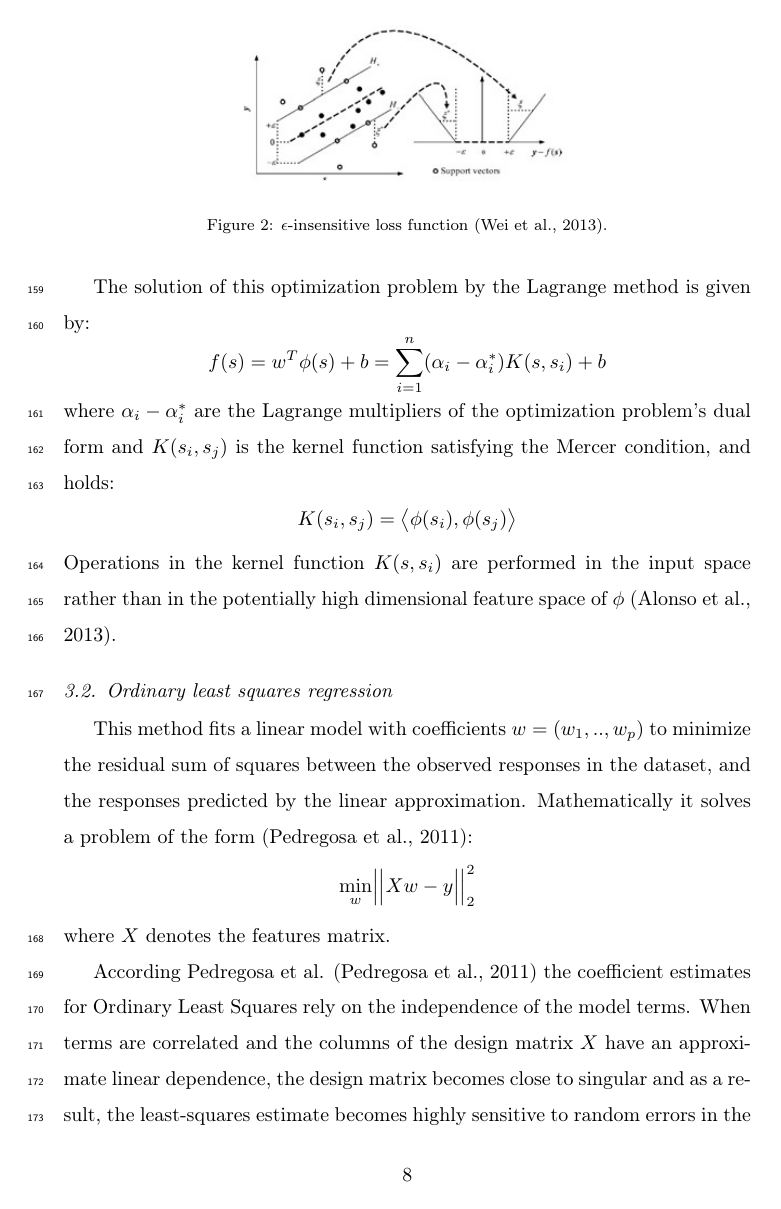
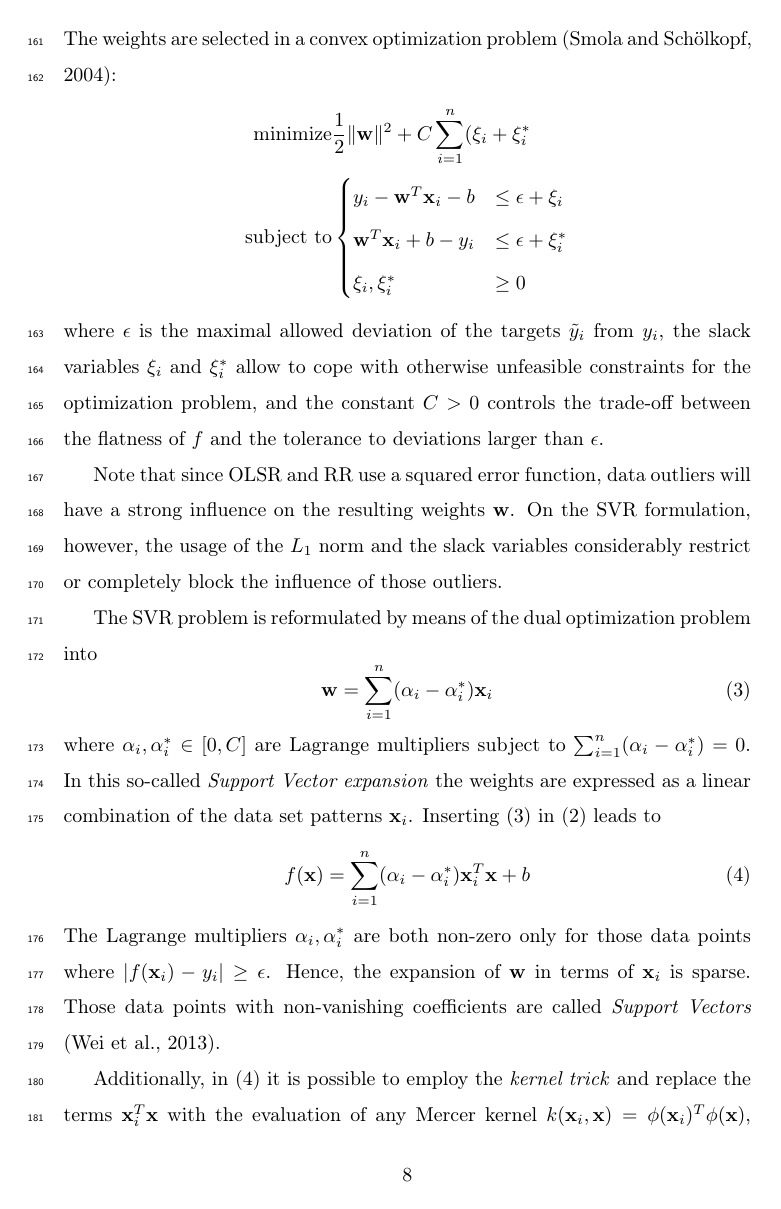
Before and after one commit to lualcava/PaperSigatoka2015, a LaTeX paper (Paper_Sigatoka_-_2015.tex, which reads techniques.tex): page 8 of 27. Compiled offline with pdfLaTeX.

Commit message:
Editando las primeras 3 técnicas.  Unifiqué la notación pero hay que ver si se logra esa unificación en todo el paper

```diff
--- a/Paper_Sigatoka_-_2015.tex
+++ b/Paper_Sigatoka_-_2015.tex
@@ -52,6 +52,12 @@
 \journal{Computers and Electronics in Agriculture}
 
 \usepackage{subcaption}
+
+% Comandos para unificar la notación matemática
+\newcommand{\vct}[1]{\ensuremath{\mathbf{#1}}}
+\newcommand{\mat}[1]{\ensuremath{\mathbf{#1}}}
+\newcommand{\setR}{\ensuremath{\mathrm{I\negthinspace R}}}
+
 
 \begin{document}
   % where to look for graphics
--- a/techniques.tex
+++ b/techniques.tex
@@ -13 +73,32 @@ In this section we summarize the machine learning techniques used and we present
+The weights are selected in a convex optimization problem
+\citep{Smola2004}:
+\begin{align*}
+  \text{minimize}   & \frac{1}{2}\|\vct{w}\|^2 + C\sum_{i=1}^n(\xi_i+\xi_i^\ast \\
+  \text{subject to} &
+  \begin{cases}
+    y_i - \vct{w}^T\vct{x}_i - b &\leq \epsilon + \xi_i    \\
+    \vct{w}^T\vct{x}_i + b -y_i  &\leq \epsilon + \xi_i^\ast\\
+    \xi_i,\xi_i^\ast               &\geq 0
+  \end{cases}
+\end{align*}
+where $\epsilon$ is the maximal allowed deviation of the targets
+$\tilde{y}_i$ from $y_i$, the slack variables $\xi_i$ and $\xi_i^\ast$
+allow to cope with otherwise unfeasible constraints for the
+optimization problem, and the constant $C>0$ controls the trade-off
+between the flatness of $f$ and the tolerance to deviations larger
+than $\epsilon$.
 
+Note that since OLSR and RR use a squared error function, data
+outliers will have a strong influence on the resulting weights
+$\vct{w}$.  On the SVR formulation, however, the usage of the $L_1$
+norm and the slack variables considerably restrict or completely block
+the influence of those outliers.
+
+The SVR problem is reformulated by means of the dual optimization
+problem into
+\begin{equation}
+  \label{eq:svrw}
+  \vct{w}=\sum_{i=1}^n(\alpha_i-\alpha_i^\ast)\vct{x}_i
+\end{equation}
+where $\alpha_i,\alpha_i^\ast\in[0,C]$ are Lagrange multipliers
+subject to $\sum_{i=1}^n(\alpha_i-\alpha_i^\ast)=0$.
@@ -23,3 +105,20 @@ of the model, and they are selected to find an \todofn{optimal}%
 %
-fit to the data available in $D$ \review{in the sense of ...?}
+In this so-called \emph{Support Vector expansion} the weights are
+expressed as a linear combination of the data set patterns
+$\vct{x}_i$.
+%
+Inserting (\ref{eq:svrw}) in (\ref{eq:svrfunc}) leads to
+\begin{equation}
+  \label{eq:svrf}
+ f(\vct{x}) = \sum_{i=1}^n(\alpha_i-\alpha_i^\ast)\vct{x}_i^T\vct{x} + b
+\end{equation}
+The Lagrange multipliers $\alpha_i,\alpha_i^\ast$ are both non-zero
+only for those data points where $|f(\vct{x}_i) - y_i|\geq\epsilon$.
+Hence, the expansion of $\vct{w}$ in terms of $\vct{x}_i$ is sparse.
+Those data points with non-vanishing coefficients are called
+\emph{Support Vectors} \citep{Wei2013}.
 
+Additionally, in (\ref{eq:svrf}) it is possible to employ the
+\emph{kernel trick} and replace the terms $\vct{x}_i^T\vct{x}$ with
+the evaluation of any Mercer kernel
+$k(\vct{x}_i,\vct{x})=\phi(\vct{x}_i)^T\phi(\vct{x})$, where
@@ -74,32 +134,0 @@ variables. \figref{figura2} shows this situation.
-\begin{figure}[h]
- \centering
- \includegraphics[scale=.9]{SVR}
- \caption{$\epsilon$-insensitive loss function \citep{Wei2013}.}
- \label{figura2}
-\end{figure}
-
-The solution of this optimization problem by the Lagrange method is given by:
-\begin{equation*}
-f(s) = w^T \phi (s) + b = \sum_{i=1}^{n} (\alpha_i - \alpha_i^*) K (s,s_i) + b
-\end{equation*}
-where $\alpha_i - \alpha_i^*$ are the Lagrange multipliers of the
-optimization problem’s dual form and $K(s_i,s_j )$ is the kernel
-function satisfying the Mercer condition, and holds:
-\begin{equation*}
-K(s_i,s_j ) = \big \langle  \phi(s_i) , \phi(s_j)  \big \rangle
-\end{equation*}
-Operations in the kernel function $K(s,s_i )$ are performed in the
-input space rather than in the potentially high dimensional feature
-space of $\phi$ \citep{Alonso2013}.
-
-\subsection{Ordinary least squares regression}
-
-This method fits a linear model with coefficients $w = (w_1,..,w_p)$
-to minimize the residual sum of squares between the observed responses
-in the dataset, and the responses predicted by the linear
-approximation. Mathematically it solves a problem of the form
-\citep{scikitlearn2011}:
-$$\min_{w} \Bigr| \Bigr| Xw - y \Bigr| \Bigr|_2^2  $$
-where $X$ denotes the features matrix.
-
-According Pedregosa et al. \citep{scikitlearn2011}  the coefficient estimates for Ordinary Least Squares rely on the independence of the model terms. When terms are correlated and the columns of the design matrix $X$ have an approximate linear dependence, the design matrix becomes close to singular and as a result, the least-squares estimate becomes highly sensitive to random errors in the observed response, producing a large variance. This situation of multicollinearity can arise, for example, when data are collected without an experimental design.
```
Also changed, not shown: references.bib (+17 -0 lines), techniques.tex (138 more changed lines).
